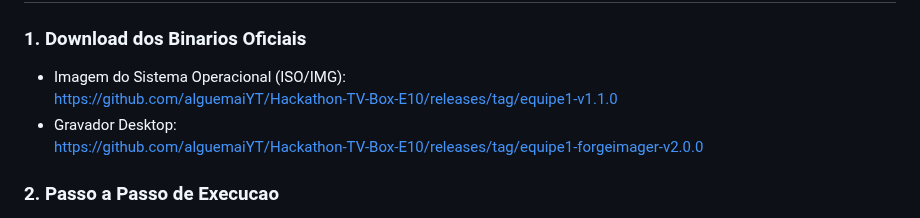
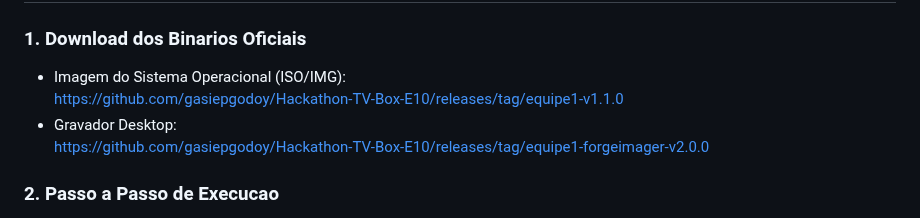
Before and after one commit to gasiepgodoy/Hackathon-TV-Box-E10, a Markdown page: Projeto Equipe 1/readme.md, the part around the change. GitHub-like rendering.

Commit message:
docs(equipe-1): update official release download links to upstream repository

```diff
--- a/Projeto Equipe 1/readme.md
+++ b/Projeto Equipe 1/readme.md
@@ -129,9 +129,9 @@ Projeto Equipe 1/
 
 ### 1. Download dos Binarios Oficiais
 * Imagem do Sistema Operacional (ISO/IMG):
-  https://github.com/alguemaiYT/Hackathon-TV-Box-E10/releases/tag/equipe1-v1.1.0
+  https://github.com/gasiepgodoy/Hackathon-TV-Box-E10/releases/tag/equipe1-v1.1.0
 * Gravador Desktop:
-  https://github.com/alguemaiYT/Hackathon-TV-Box-E10/releases/tag/equipe1-forgeimager-v2.0.0
+  https://github.com/gasiepgodoy/Hackathon-TV-Box-E10/releases/tag/equipe1-forgeimager-v2.0.0
 
 ### 2. Passo a Passo de Execucao
 1. Grave o arquivo .img.xz no MicroSD utilizando o ForgeImager ou Raspberry Pi Imager.
```
